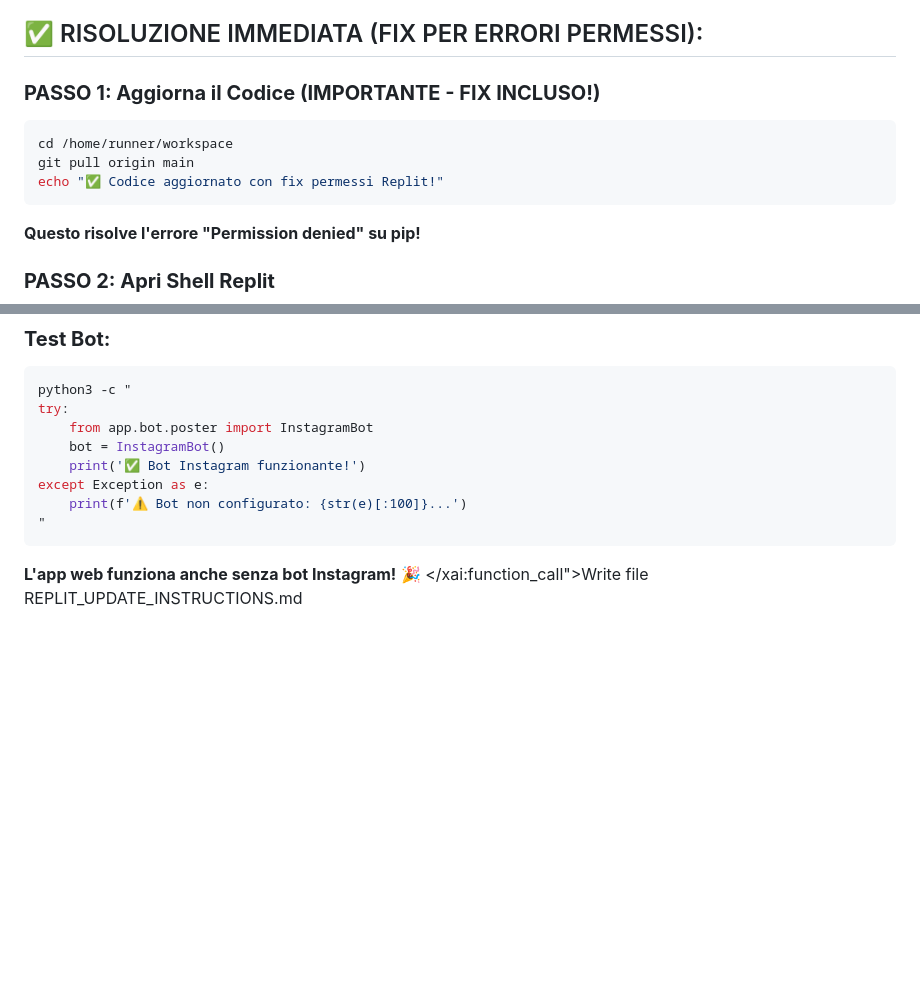
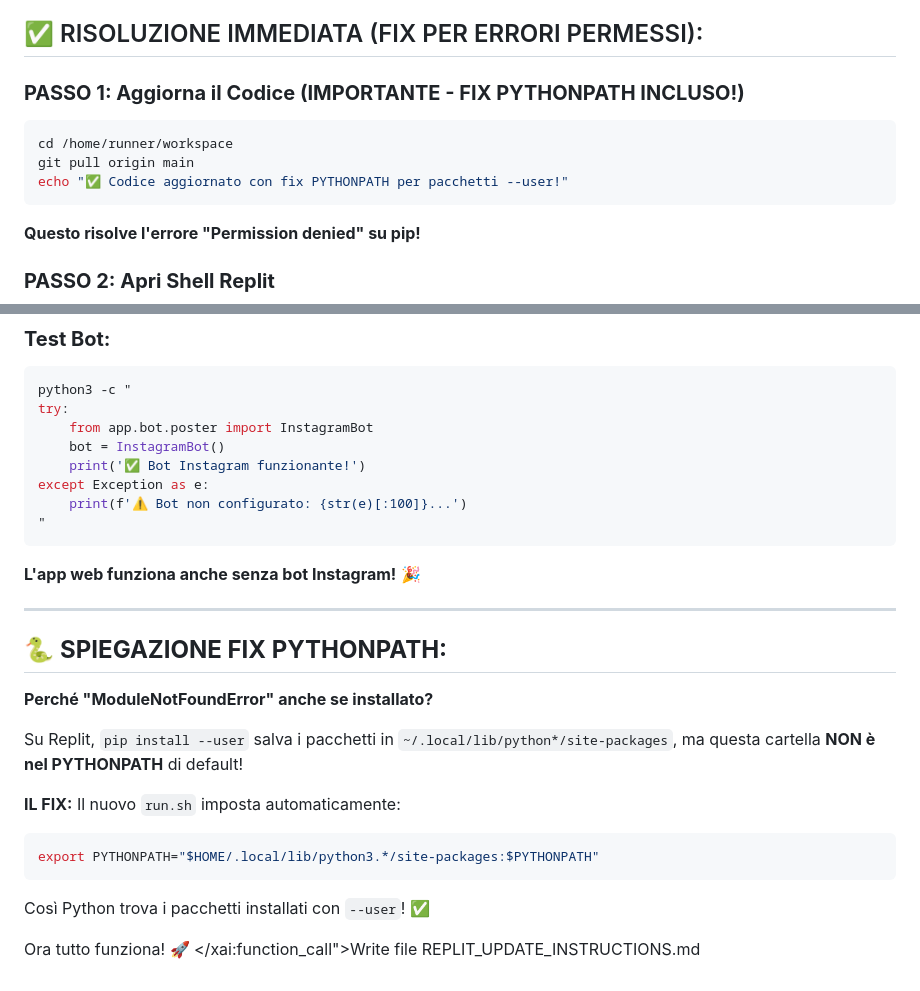
Before and after one commit to glitchbreak12/insta_spotter, a Markdown page: REPLIT_UPDATE_INSTRUCTIONS.md, 2 parts joined by grey strips. Drawn GitHub-style; blank space fills up the shorter version.

Commit message:
Add explanation of PYTHONPATH fix for user-installed packages

````diff
--- a/REPLIT_UPDATE_INSTRUCTIONS.md
+++ b/REPLIT_UPDATE_INSTRUCTIONS.md
@@ -5,11 +5,11 @@ Hai l'errore **"ModuleNotFoundError: No module named 'fastapi'"** su Replit
 
 ## ✅ RISOLUZIONE IMMEDIATA (FIX PER ERRORI PERMESSI):
 
-### **PASSO 1: Aggiorna il Codice (IMPORTANTE - FIX INCLUSO!)**
+### **PASSO 1: Aggiorna il Codice (IMPORTANTE - FIX PYTHONPATH INCLUSO!)**
 ```bash
 cd /home/runner/workspace
 git pull origin main
-echo "✅ Codice aggiornato con fix permessi Replit!"
+echo "✅ Codice aggiornato con fix PYTHONPATH per pacchetti --user!"
 ```
 
 **Questo risolve l'errore "Permission denied" su pip!**
@@ -165,5 +165,22 @@ except Exception as e:
 "
 ```
 
-**L'app web funziona anche senza bot Instagram!** 🎉</contents>
+**L'app web funziona anche senza bot Instagram!** 🎉
+
+---
+
+## 🐍 **SPIEGAZIONE FIX PYTHONPATH:**
+
+**Perché "ModuleNotFoundError" anche se installato?**
+
+Su Replit, `pip install --user` salva i pacchetti in `~/.local/lib/python*/site-packages`, ma questa cartella **NON è nel PYTHONPATH** di default!
+
+**IL FIX:** Il nuovo `run.sh` imposta automaticamente:
+```bash
+export PYTHONPATH="$HOME/.local/lib/python3.*/site-packages:$PYTHONPATH"
+```
+
+Così Python trova i pacchetti installati con `--user`! ✅
+
+Ora tutto funziona! 🚀</contents>
 </xai:function_call">Write file REPLIT_UPDATE_INSTRUCTIONS.md
````
